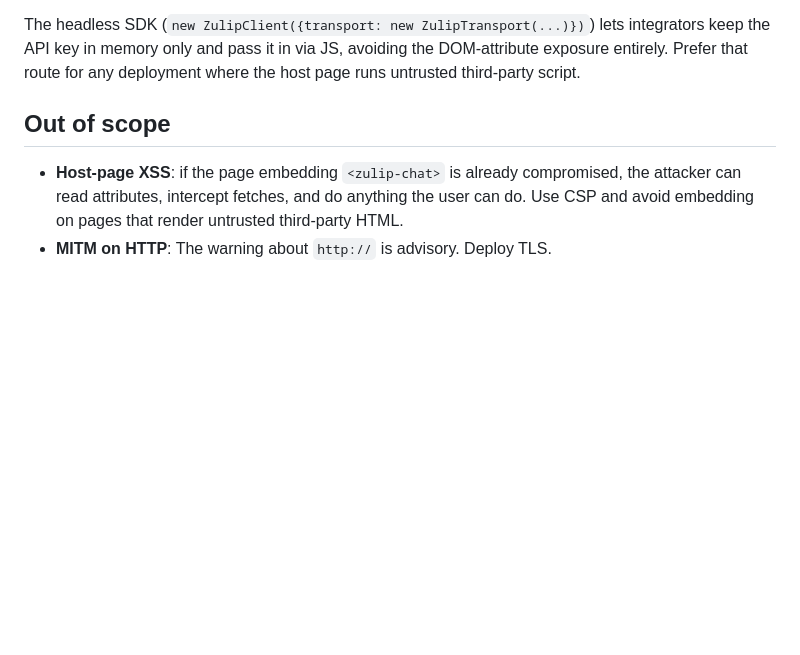
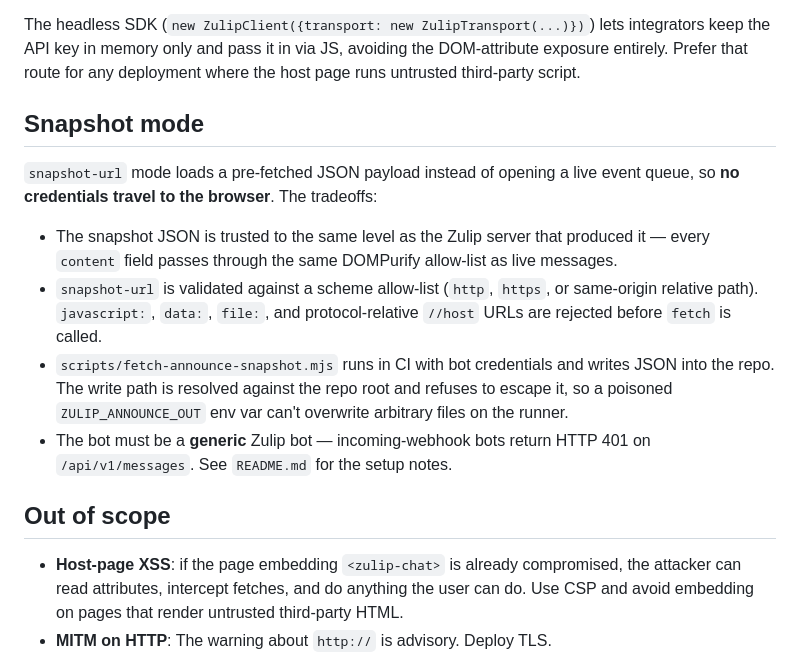
Before and after one commit to amanagr/zulip-embed, a Markdown page: SECURITY.md, the part around the change. Drawn GitHub-style; blank space fills up the shorter version.

Commit message:
docs(security): Document snapshot-mode threat model.
Snapshot mode has a different trust boundary than live mode: no
credentials in the browser, but a fresh set of write-path concerns in
the CI fetcher. Spell out the scheme allow-list on snapshot-url, the
repo-root path-traversal guard, and the generic-bot requirement so
readers don't have to reverse-engineer it from the code.

Co-Authored-By: Claude Opus 4.7 <noreply@anthropic.com>

```diff
--- a/SECURITY.md
+++ b/SECURITY.md
@@ -71,6 +71,25 @@ lets integrators keep the API key in memory only and pass it in via JS,
 avoiding the DOM-attribute exposure entirely. Prefer that route for any
 deployment where the host page runs untrusted third-party script.
 
+## Snapshot mode
+
+`snapshot-url` mode loads a pre-fetched JSON payload instead of opening a
+live event queue, so **no credentials travel to the browser**. The
+tradeoffs:
+
+- The snapshot JSON is trusted to the same level as the Zulip server
+  that produced it — every `content` field passes through the same
+  DOMPurify allow-list as live messages.
+- `snapshot-url` is validated against a scheme allow-list (`http`, `https`,
+  or same-origin relative path). `javascript:`, `data:`, `file:`, and
+  protocol-relative `//host` URLs are rejected before `fetch` is called.
+- `scripts/fetch-announce-snapshot.mjs` runs in CI with bot credentials
+  and writes JSON into the repo. The write path is resolved against the
+  repo root and refuses to escape it, so a poisoned `ZULIP_ANNOUNCE_OUT`
+  env var can't overwrite arbitrary files on the runner.
+- The bot must be a **generic** Zulip bot — incoming-webhook bots return
+  HTTP 401 on `/api/v1/messages`. See `README.md` for the setup notes.
+
 ## Out of scope
 
 - **Host-page XSS**: if the page embedding `<zulip-chat>` is already
```
